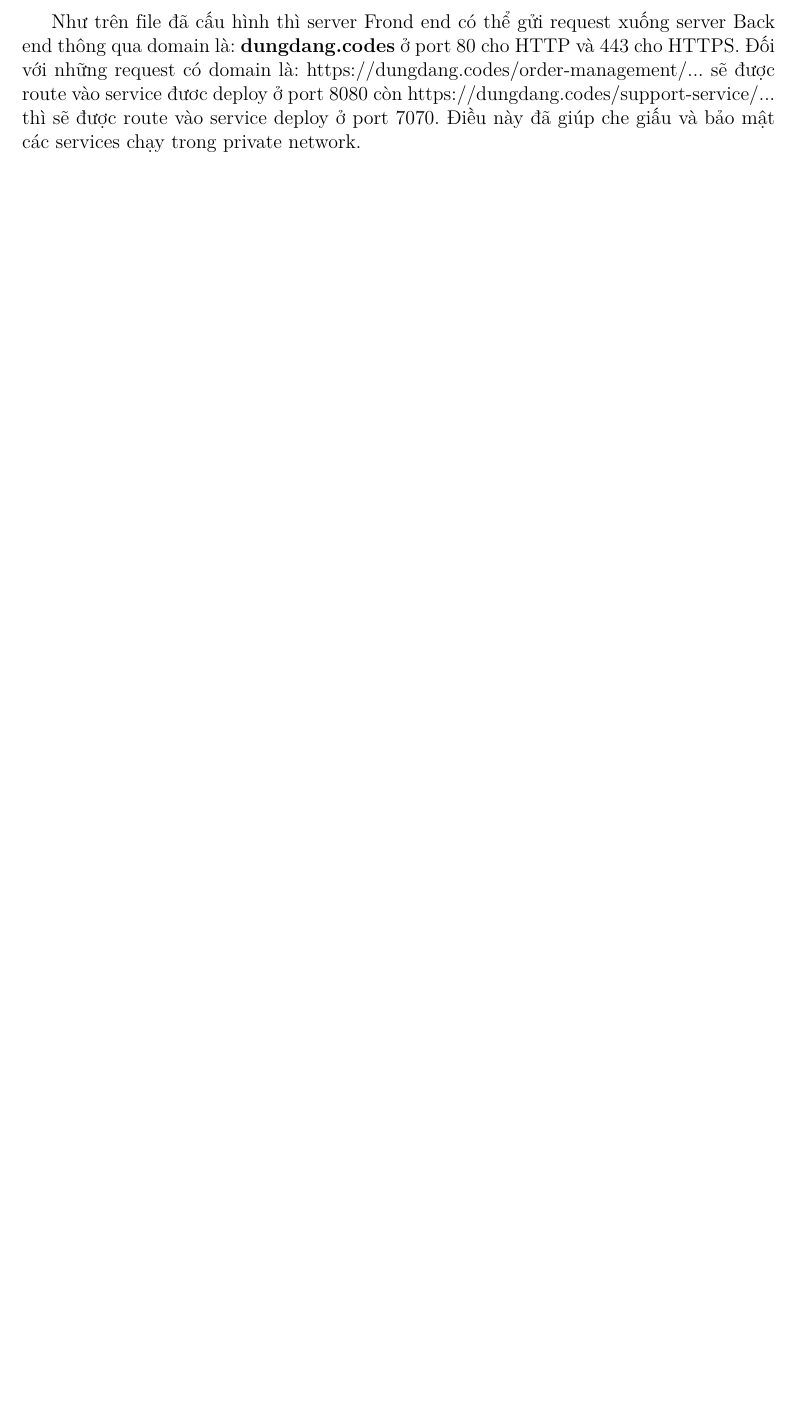
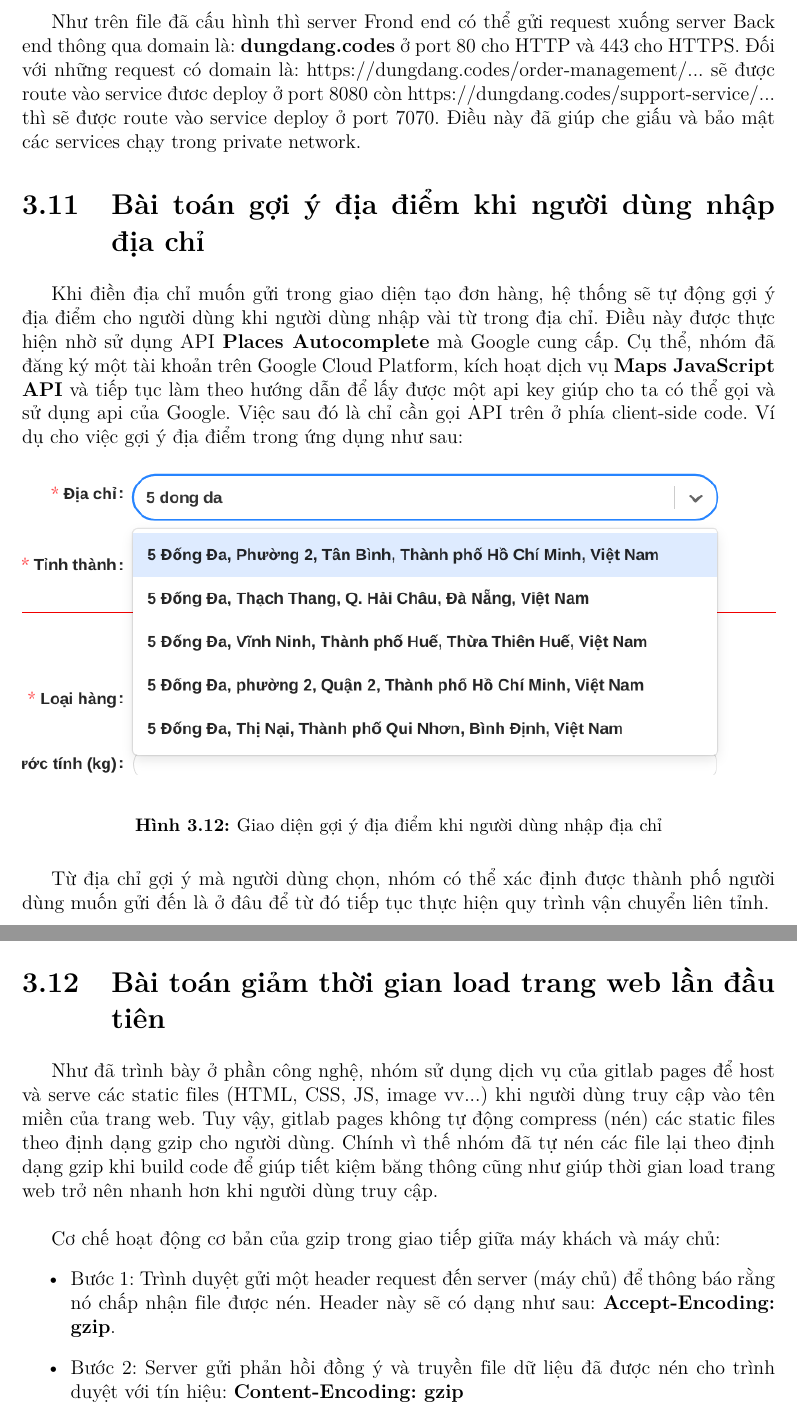
Before and after one commit to khoavuong/LVTN_Report, a LaTeX thesis (main.tex, which reads ProblemAndHowToSolve.tex): part of page 57 of 137 before the commit and two parts of pages 58 and 59 of 138 after it, the two joined at a grey line, cut so that both start at the same text, the shorter picture padded with empty space. Compiled offline with pdfLaTeX.

Commit message:
Add some FE problems

```diff
--- a/ProblemAndHowToSolve.tex
+++ b/ProblemAndHowToSolve.tex
@@ -214,0 +215,22 @@
+		  \section{Bài toán gợi ý địa điểm khi người dùng nhập địa chỉ}
+
+		  Khi điền địa chỉ muốn gửi trong giao diện tạo đơn hàng, hệ thống sẽ tự động gợi ý địa điểm cho người dùng khi người dùng nhập vài từ trong địa chỉ. Điều này được thực hiện nhờ sử dụng API \textbf{Places Autocomplete} mà Google cung cấp. Cụ thể, nhóm đã đăng ký một tài khoản trên Google Cloud Platform, kích hoạt dịch vụ \textbf{Maps JavaScript API} và tiếp tục làm theo hướng dẫn để lấy được một api key giúp cho ta có thể gọi và sử dụng api của Google. Việc sau đó là chỉ cần gọi API trên ở phía client-side code. Ví dụ cho việc gợi ý địa điểm trong ứng dụng như sau:
+
+		  \begin{figure}[H]
+		  	\centering
+		  	\includegraphics[width=1\linewidth]{Images/FE_Problems/places_autocomplete}
+		  	\linebreak
+		  	\caption{Giao diện gợi ý địa điểm khi người dùng nhập địa chỉ}
+		  \end{figure}
+
+			Từ địa chỉ gợi ý mà người dùng chọn, nhóm có thể xác định được thành phố người dùng muốn gửi đến là ở đâu để từ đó tiếp tục thực hiện quy trình vận chuyển liên tỉnh.
+
+			\section{Bài toán giảm thời gian load trang web lần đầu tiên}
+
+			Như đã trình bày ở phần công nghệ, nhóm sử dụng dịch vụ của gitlab pages để host và serve các static files (HTML, CSS, JS, image vv...) khi người dùng truy cập vào tên miền của trang web. Tuy vậy, gitlab pages không tự động compress (nén) các static files theo định dạng gzip cho người dùng. Chính vì thế nhóm đã tự nén các file lại theo định dạng gzip khi build code để giúp tiết kiệm băng thông cũng như giúp thời gian load trang web trở nên nhanh hơn khi người dùng truy cập.\\
+
+			Cơ chế hoạt động cơ bản của gzip trong giao tiếp giữa máy khách và máy chủ:
+			\begin{itemize}
+				\item Bước 1: Trình duyệt gửi một header request đến server (máy chủ) để thông báo rằng nó chấp nhận file được nén. Header này sẽ có dạng như sau: \textbf{Accept-Encoding: gzip}.
+				\item Bước 2: Server gửi phản hồi đồng ý và truyền file dữ liệu đã được nén cho trình duyệt với tín hiệu: \textbf{Content-Encoding: gzip}
+			\end{itemize}
```
Also changed, not shown: Tech.tex (+1 -2 lines), introduction.tex (+1 -1 lines), Images/FE_Problems/places_autocomplete.png (added), ProblemAndHowToSolve.tex (6 more changed lines).
